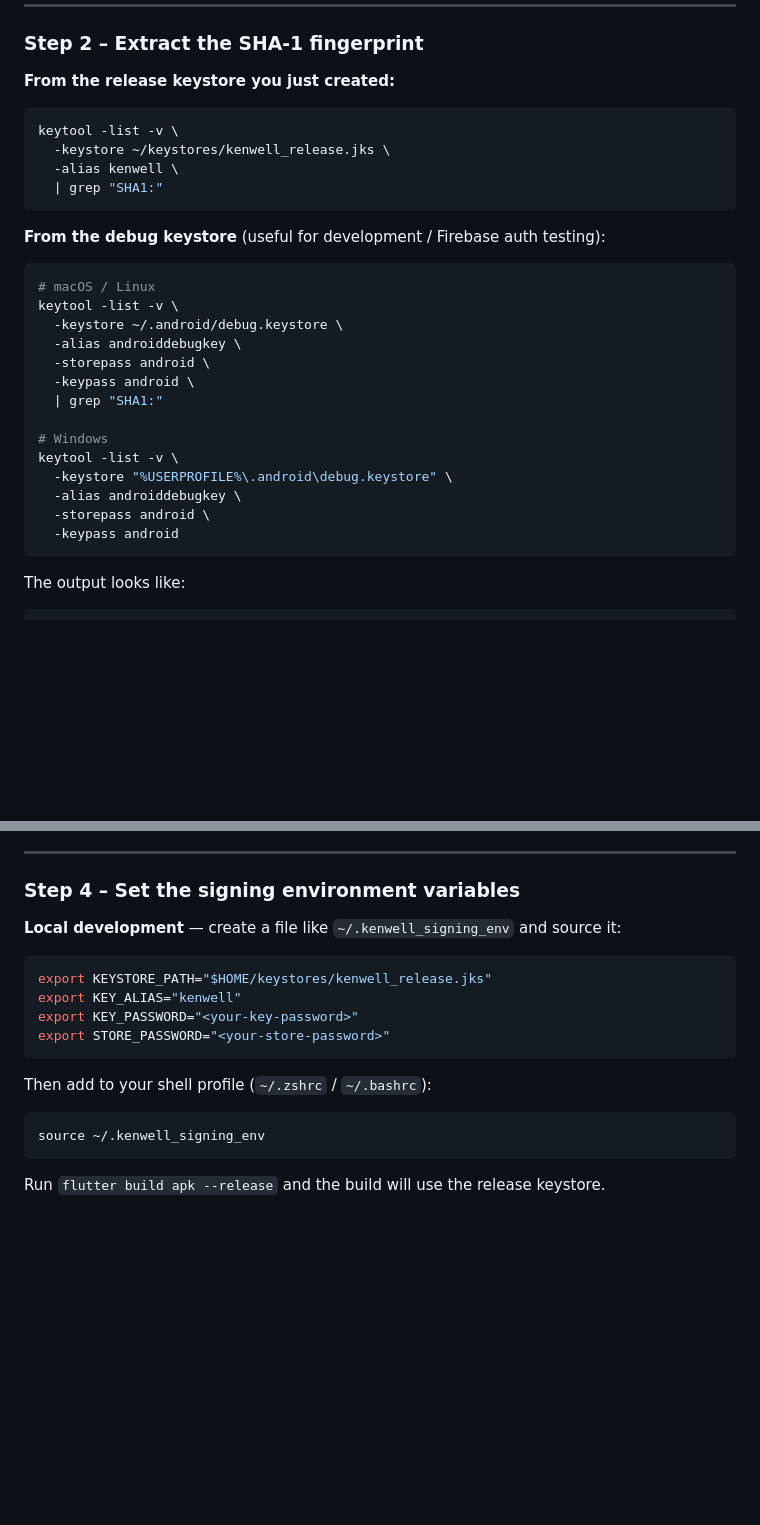
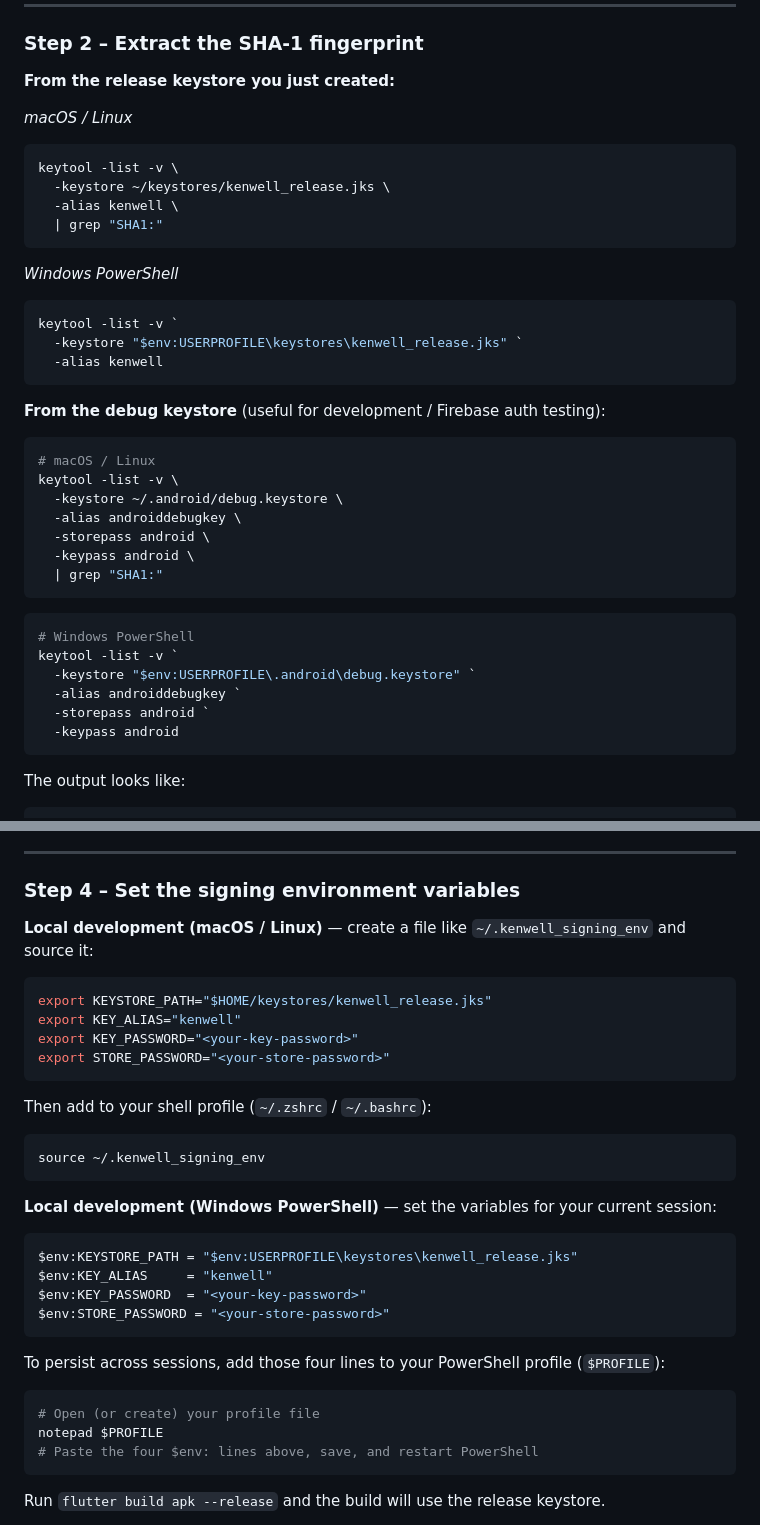
Before and after one commit to munashethedeveloper/kenwell_health_app, a Markdown page: DEVELOPER_GUIDE.md, 2 parts joined by grey strips. Rendered like a GitHub page; blank space fills up the shorter version.

````diff
--- a/DEVELOPER_GUIDE.md
+++ b/DEVELOPER_GUIDE.md
@@ -695,11 +752,19 @@ Write down (or store in a password manager) the alias (`kenwell`), the keystore
 
 **From the release keystore you just created:**
 
+*macOS / Linux*
 ```bash
 keytool -list -v \
   -keystore ~/keystores/kenwell_release.jks \
   -alias kenwell \
   | grep "SHA1:"
+```
+
+*Windows PowerShell*
+```powershell
+keytool -list -v `
+  -keystore "$env:USERPROFILE\keystores\kenwell_release.jks" `
+  -alias kenwell
 ```
 
 **From the debug keystore** (useful for development / Firebase auth testing):
@@ -712,12 +777,14 @@ keytool -list -v \
   -storepass android \
   -keypass android \
   | grep "SHA1:"
+```
 
-# Windows
-keytool -list -v \
-  -keystore "%USERPROFILE%\.android\debug.keystore" \
-  -alias androiddebugkey \
-  -storepass android \
+```powershell
+# Windows PowerShell
+keytool -list -v `
+  -keystore "$env:USERPROFILE\.android\debug.keystore" `
+  -alias androiddebugkey `
+  -storepass android `
   -keypass android
 ```
 
@@ -743,7 +810,7 @@ SHA1: AA:BB:CC:DD:EE:FF:...
 
 ### Step 4 – Set the signing environment variables
 
-**Local development** — create a file like `~/.kenwell_signing_env` and source it:
+**Local development (macOS / Linux)** — create a file like `~/.kenwell_signing_env` and source it:
 
 ```bash
 export KEYSTORE_PATH="$HOME/keystores/kenwell_release.jks"
@@ -756,6 +823,23 @@ Then add to your shell profile (`~/.zshrc` / `~/.bashrc`):
 
 ```bash
 source ~/.kenwell_signing_env
+```
+
+**Local development (Windows PowerShell)** — set the variables for your current session:
+
+```powershell
+$env:KEYSTORE_PATH = "$env:USERPROFILE\keystores\kenwell_release.jks"
+$env:KEY_ALIAS     = "kenwell"
+$env:KEY_PASSWORD  = "<your-key-password>"
+$env:STORE_PASSWORD = "<your-store-password>"
+```
+
+To persist across sessions, add those four lines to your PowerShell profile (`$PROFILE`):
+
+```powershell
+# Open (or create) your profile file
+notepad $PROFILE
+# Paste the four $env: lines above, save, and restart PowerShell
 ```
 
 Run `flutter build apk --release` and the build will use the release keystore.
````
Also changed, not shown: other parts of DEVELOPER_GUIDE.md (+58 -1 lines).
